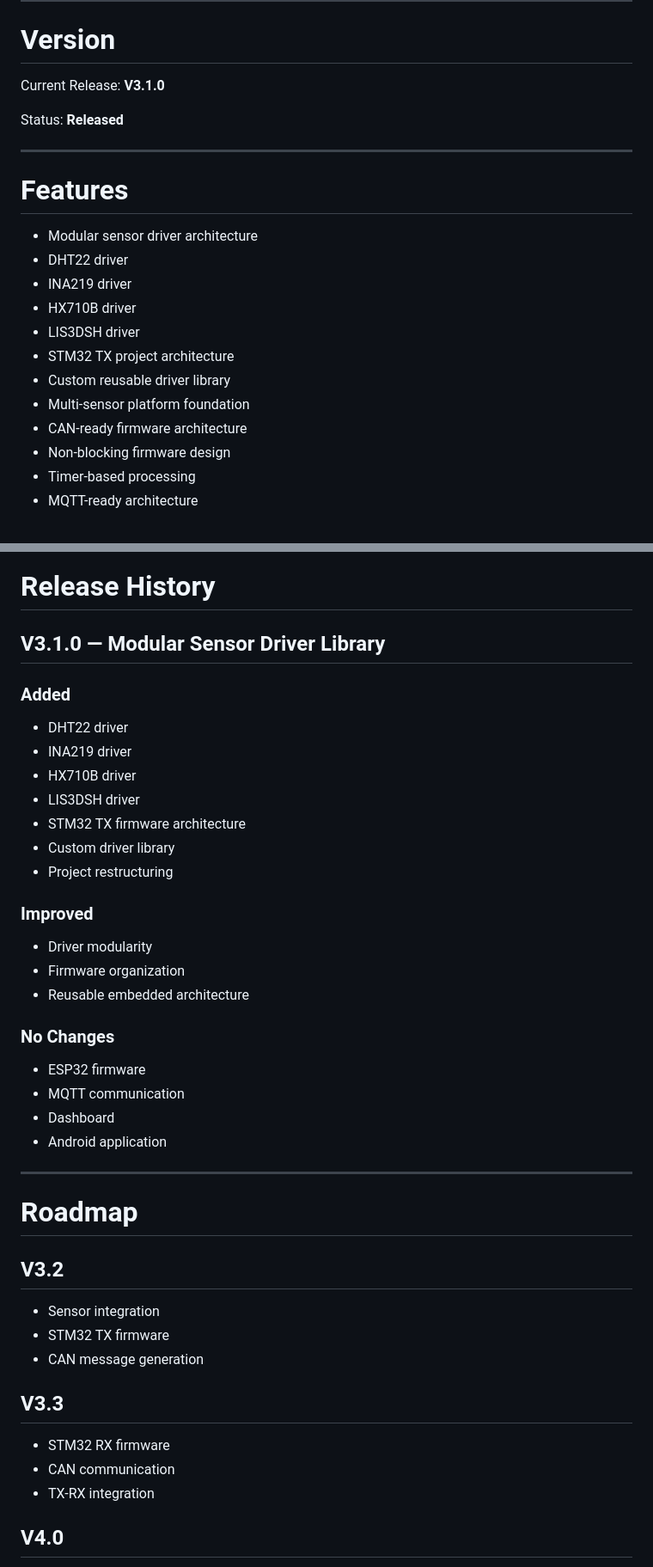
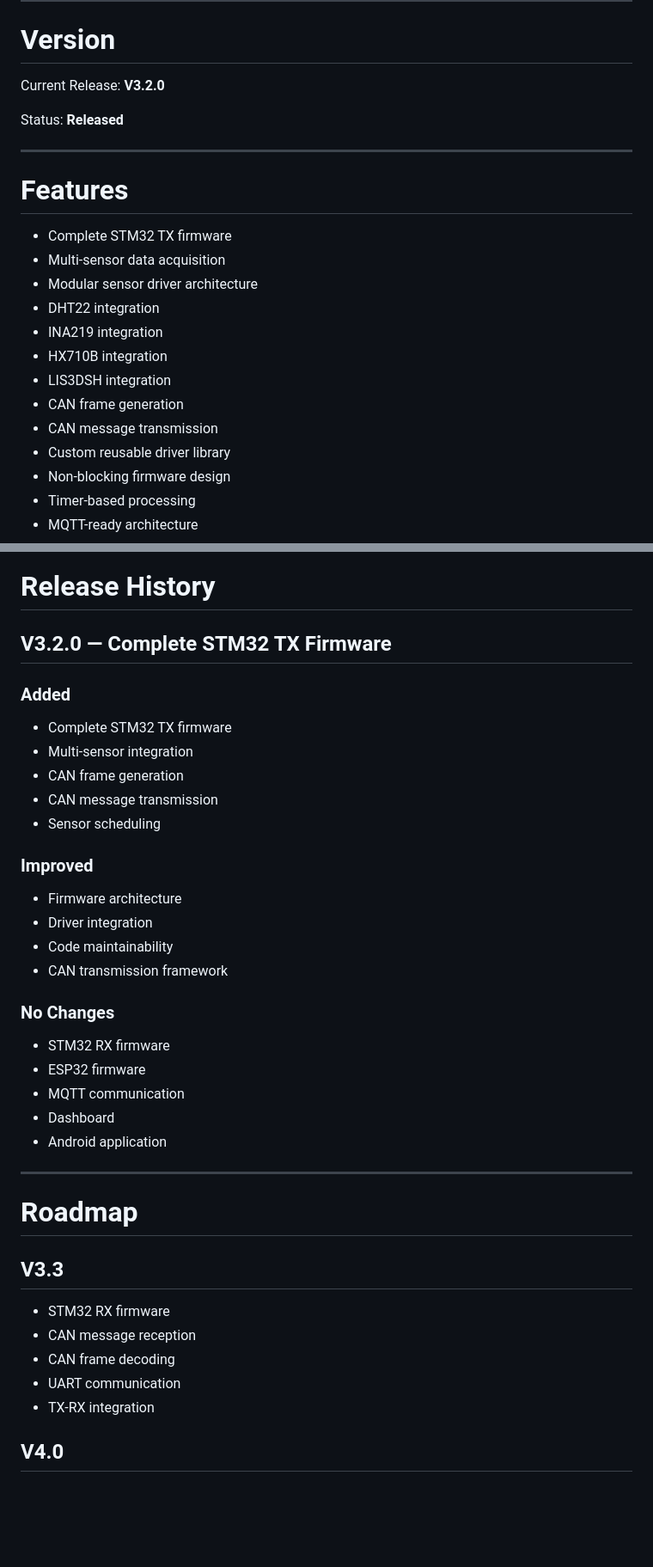
Before and after one commit to tanmay-b07/TVMS, a Markdown page: README.md, 2 parts joined by grey strips. Shown at 86% size. Drawn GitHub-style; blank space fills up the shorter version.

Commit message:
docs: update project documentation for TVMS v3.2.0

```diff
--- a/README.md
+++ b/README.md
@@ -8,7 +8,7 @@ The project demonstrates end-to-end embedded communication, sensor data acquisit
 
 # Version
 
-Current Release: **V3.1.0**
+Current Release: **V3.2.0**
 
 Status: **Released**
 
@@ -16,15 +16,16 @@ Status: **Released**
 
 # Features
 
+- Complete STM32 TX firmware
+- Multi-sensor data acquisition
 - Modular sensor driver architecture
-- DHT22 driver
-- INA219 driver
-- HX710B driver
-- LIS3DSH driver
-- STM32 TX project architecture
+- DHT22 integration
+- INA219 integration
+- HX710B integration
+- LIS3DSH integration
+- CAN frame generation
+- CAN message transmission
 - Custom reusable driver library
-- Multi-sensor platform foundation
-- CAN-ready firmware architecture
 - Non-blocking firmware design
 - Timer-based processing
 - MQTT-ready architecture
@@ -195,26 +214,26 @@ TVMS/
 
 # Release History
 
-## V3.1.0 — Modular Sensor Driver Library
+## V3.2.0 — Complete STM32 TX Firmware
 
 ### Added
 
-- DHT22 driver
-- INA219 driver
-- HX710B driver
-- LIS3DSH driver
-- STM32 TX firmware architecture
-- Custom driver library
-- Project restructuring
+- Complete STM32 TX firmware
+- Multi-sensor integration
+- CAN frame generation
+- CAN message transmission
+- Sensor scheduling
 
 ### Improved
 
-- Driver modularity
-- Firmware organization
-- Reusable embedded architecture
+- Firmware architecture
+- Driver integration
+- Code maintainability
+- CAN transmission framework
 
 ### No Changes
 
+- STM32 RX firmware
 - ESP32 firmware
 - MQTT communication
 - Dashboard
@@ -224,16 +243,12 @@ TVMS/
 
 # Roadmap
 
-## V3.2
-
-- Sensor integration
-- STM32 TX firmware
-- CAN message generation
-
 ## V3.3
 
 - STM32 RX firmware
-- CAN communication
+- CAN message reception
+- CAN frame decoding
+- UART communication
 - TX-RX integration
 
 ## V4.0
```
Also changed, not shown: other parts of README.md (+24 -6 lines).
